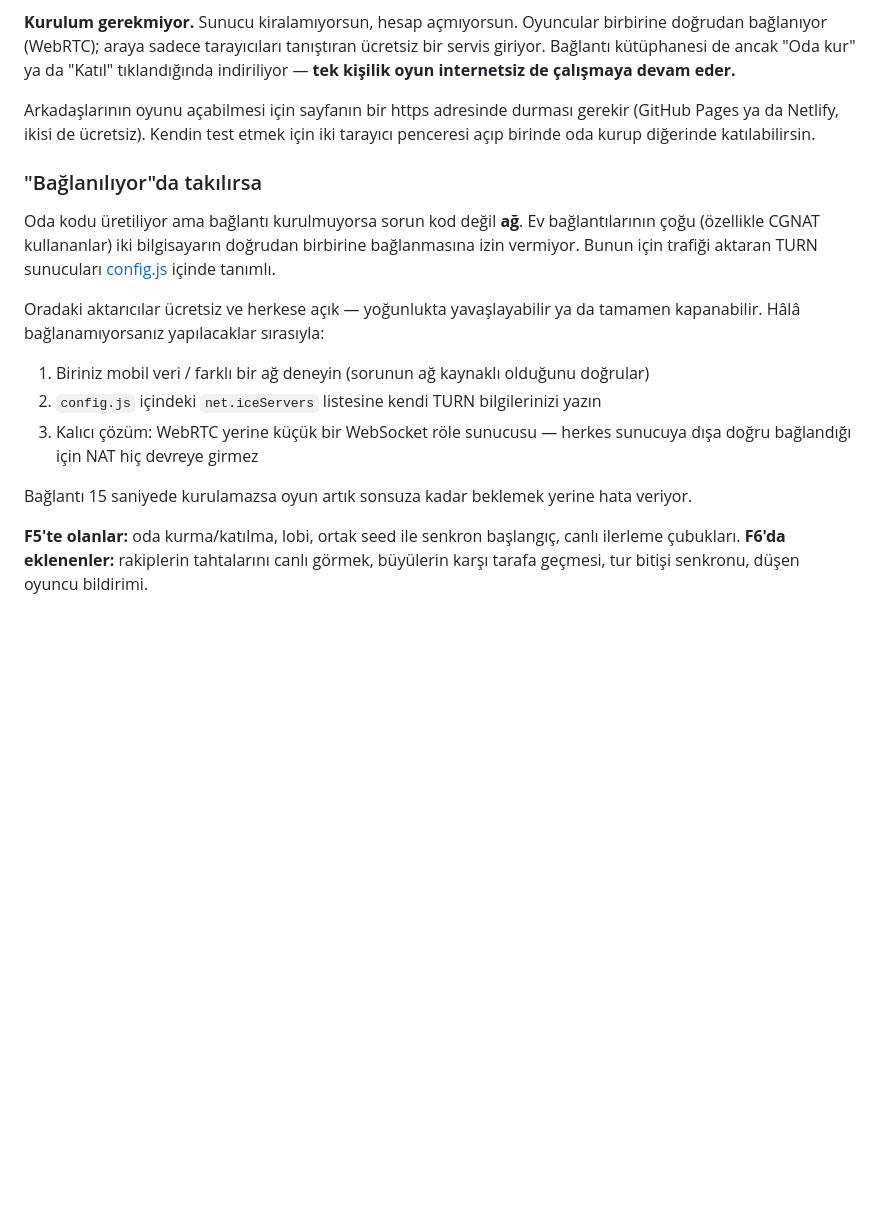
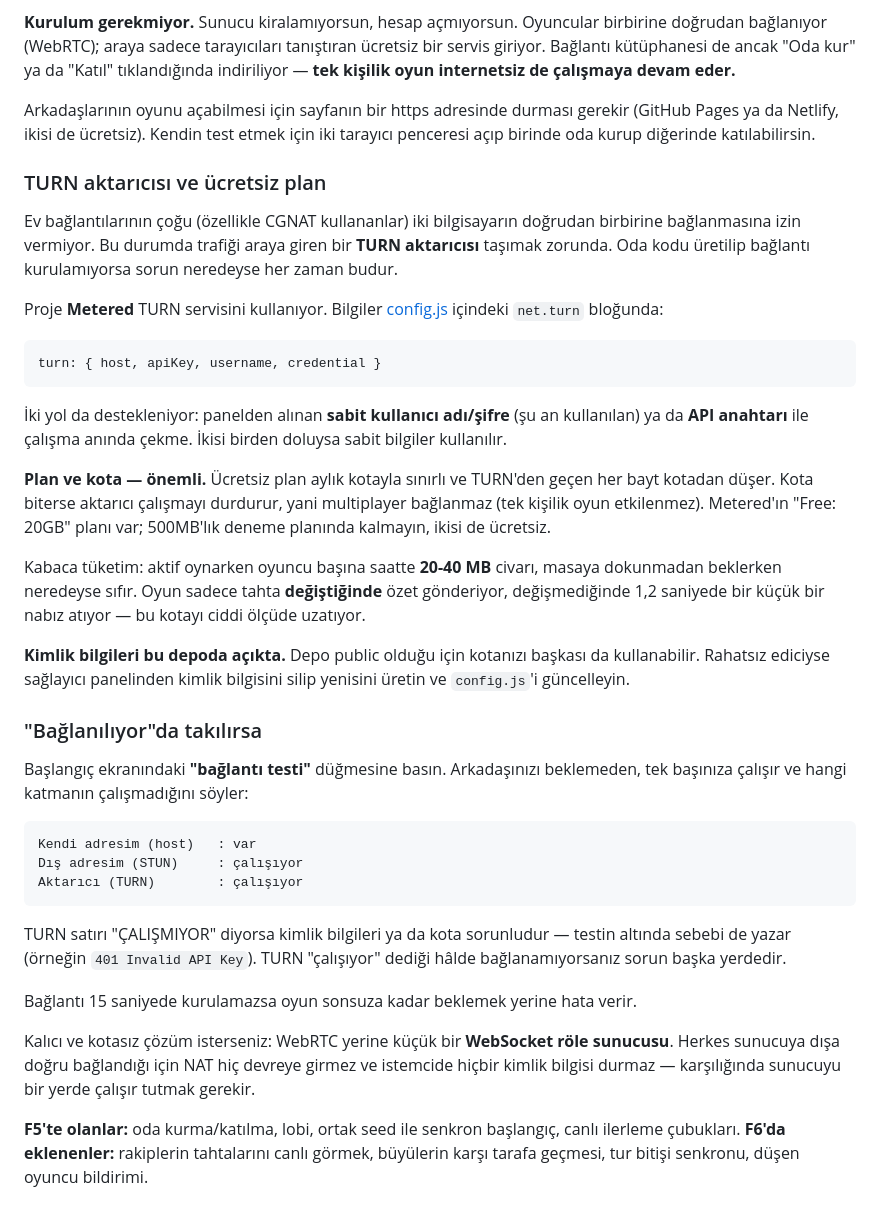
Before and after one commit to tahadervisoglu/puzzle-game, a Markdown page: README.md, the part around the change. Drawn GitHub-style; blank space fills up the shorter version.

Commit message:
README: TURN aktaricisi, ucretsiz plan ve kota bolumu eklendi

````diff
--- a/README.md
+++ b/README.md
@@ -24,17 +24,39 @@ Lobide kimlerin geldiğini görürsünüz, oda sahibi başlatır. Boş koltuklar
 
 Arkadaşlarının oyunu açabilmesi için sayfanın bir https adresinde durması gerekir (GitHub Pages ya da Netlify, ikisi de ücretsiz). Kendin test etmek için iki tarayıcı penceresi açıp birinde oda kurup diğerinde katılabilirsin.
 
+### TURN aktarıcısı ve ücretsiz plan
+
+Ev bağlantılarının çoğu (özellikle CGNAT kullananlar) iki bilgisayarın doğrudan birbirine bağlanmasına izin vermiyor. Bu durumda trafiği araya giren bir **TURN aktarıcısı** taşımak zorunda. Oda kodu üretilip bağlantı kurulamıyorsa sorun neredeyse her zaman budur.
+
+Proje **Metered** TURN servisini kullanıyor. Bilgiler [config.js](src/core/config.js) içindeki `net.turn` bloğunda:
+
+```
+turn: { host, apiKey, username, credential }
+```
+
+İki yol da destekleniyor: panelden alınan **sabit kullanıcı adı/şifre** (şu an kullanılan) ya da **API anahtarı** ile çalışma anında çekme. İkisi birden doluysa sabit bilgiler kullanılır.
+
+**Plan ve kota — önemli.** Ücretsiz plan aylık kotayla sınırlı ve TURN'den geçen her bayt kotadan düşer. Kota biterse aktarıcı çalışmayı durdurur, yani multiplayer bağlanmaz (tek kişilik oyun etkilenmez). Metered'ın "Free: 20GB" planı var; 500MB'lık deneme planında kalmayın, ikisi de ücretsiz.
+
+Kabaca tüketim: aktif oynarken oyuncu başına saatte **20-40 MB** civarı, masaya dokunmadan beklerken neredeyse sıfır. Oyun sadece tahta **değiştiğinde** özet gönderiyor, değişmediğinde 1,2 saniyede bir küçük bir nabız atıyor — bu kotayı ciddi ölçüde uzatıyor.
+
+**Kimlik bilgileri bu depoda açıkta.** Depo public olduğu için kotanızı başkası da kullanabilir. Rahatsız ediciyse sağlayıcı panelinden kimlik bilgisini silip yenisini üretin ve `config.js`'i güncelleyin.
+
 ### "Bağlanılıyor"da takılırsa
 
-Oda kodu üretiliyor ama bağlantı kurulmuyorsa sorun kod değil **ağ**. Ev bağlantılarının çoğu (özellikle CGNAT kullananlar) iki bilgisayarın doğrudan birbirine bağlanmasına izin vermiyor. Bunun için trafiği aktaran TURN sunucuları [config.js](src/core/config.js) içinde tanımlı.
+Başlangıç ekranındaki **"bağlantı testi"** düğmesine basın. Arkadaşınızı beklemeden, tek başınıza çalışır ve hangi katmanın çalışmadığını söyler:
 
-Oradaki aktarıcılar ücretsiz ve herkese açık — yoğunlukta yavaşlayabilir ya da tamamen kapanabilir. Hâlâ bağlanamıyorsanız yapılacaklar sırasıyla:
+```
+Kendi adresim (host)   : var
+Dış adresim (STUN)     : çalışıyor
+Aktarıcı (TURN)        : çalışıyor
+```
 
-1. Biriniz mobil veri / farklı bir ağ deneyin (sorunun ağ kaynaklı olduğunu doğrular)
-2. `config.js` içindeki `net.iceServers` listesine kendi TURN bilgilerinizi yazın
-3. Kalıcı çözüm: WebRTC yerine küçük bir WebSocket röle sunucusu — herkes sunucuya dışa doğru bağlandığı için NAT hiç devreye girmez
+TURN satırı "ÇALIŞMIYOR" diyorsa kimlik bilgileri ya da kota sorunludur — testin altında sebebi de yazar (örneğin `401 Invalid API Key`). TURN "çalışıyor" dediği hâlde bağlanamıyorsanız sorun başka yerdedir.
 
-Bağlantı 15 saniyede kurulamazsa oyun artık sonsuza kadar beklemek yerine hata veriyor.
+Bağlantı 15 saniyede kurulamazsa oyun sonsuza kadar beklemek yerine hata verir.
+
+Kalıcı ve kotasız çözüm isterseniz: WebRTC yerine küçük bir **WebSocket röle sunucusu**. Herkes sunucuya dışa doğru bağlandığı için NAT hiç devreye girmez ve istemcide hiçbir kimlik bilgisi durmaz — karşılığında sunucuyu bir yerde çalışır tutmak gerekir.
 
 **F5'te olanlar:** oda kurma/katılma, lobi, ortak seed ile senkron başlangıç, canlı ilerleme çubukları.
 **F6'da eklenenler:** rakiplerin tahtalarını canlı görmek, büyülerin karşı tarafa geçmesi, tur bitişi senkronu, düşen oyuncu bildirimi.
````
